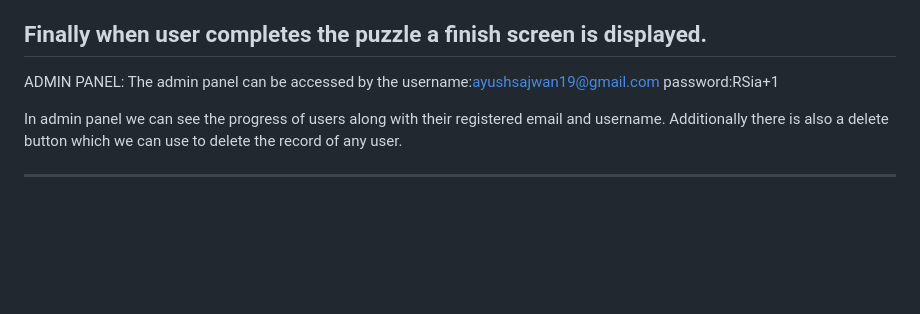
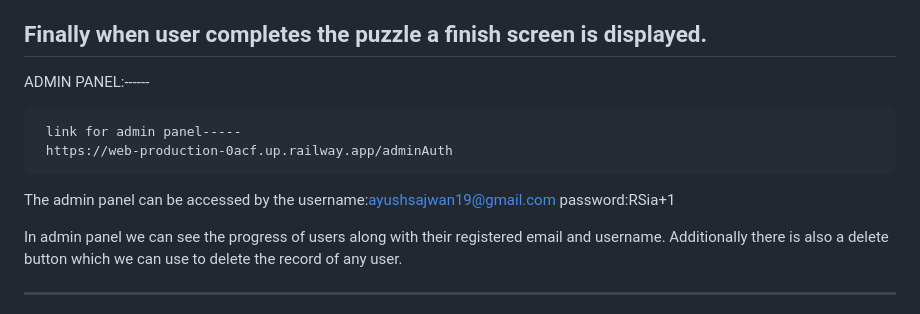
Before and after one commit to Ayush-Sajwan/puzzleapp, a Markdown page: README.md, the part around the change. Rendered like a GitHub page; blank space fills up the shorter version.

```diff
--- a/README.md
+++ b/README.md
@@ -77,7 +77,13 @@ Finally when user completes the puzzle a finish screen is displayed.
 -------------------------------------------------------------------------------------------------------------------------------------------------------------------
 
 
-ADMIN PANEL:
+ADMIN PANEL:------
+
+
+     link for admin panel-----
+     https://web-production-0acf.up.railway.app/adminAuth
+
+
 The admin panel can be accessed by the
                                       username:ayushsajwan19@gmail.com
                                       password:RSia+1
```
